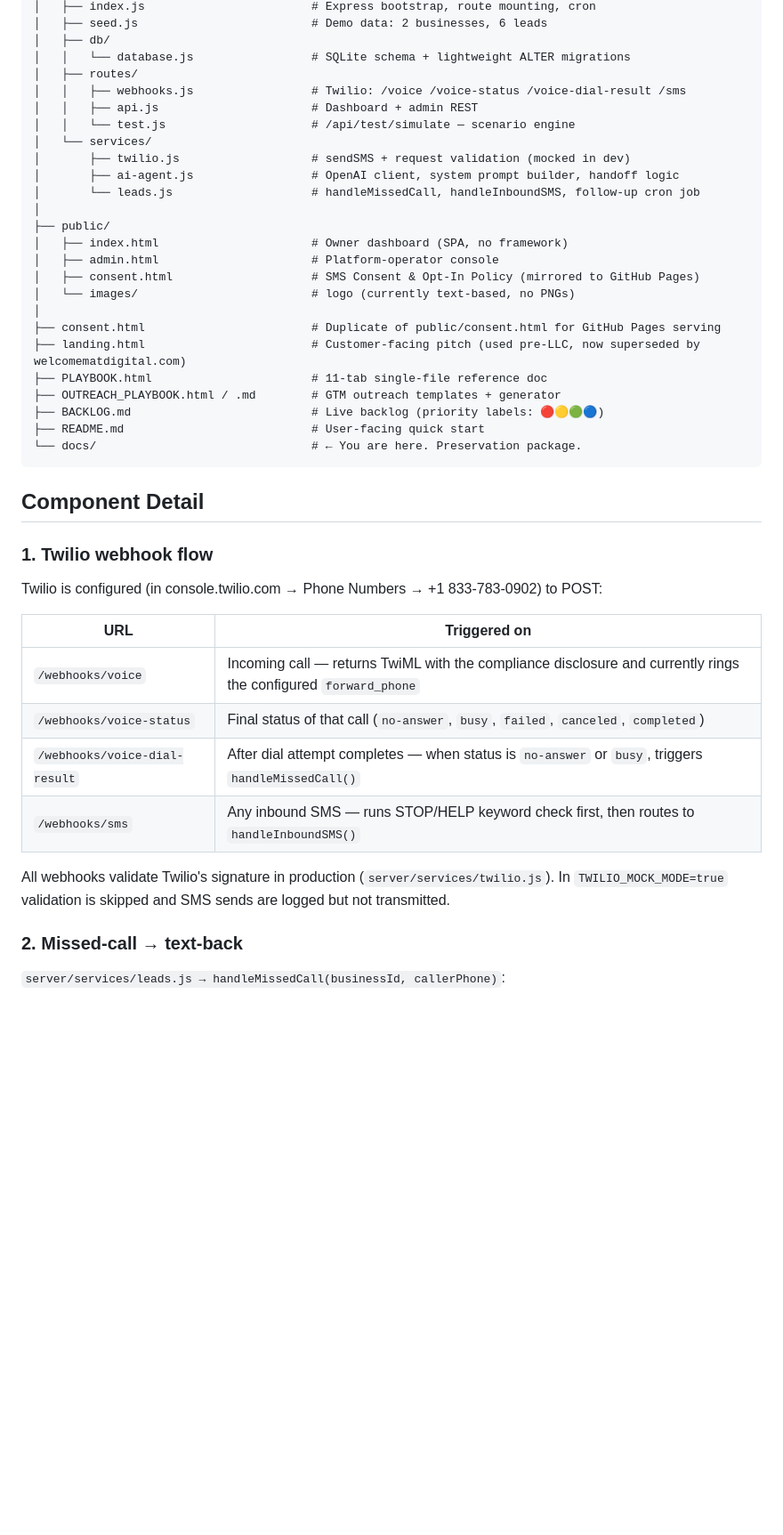
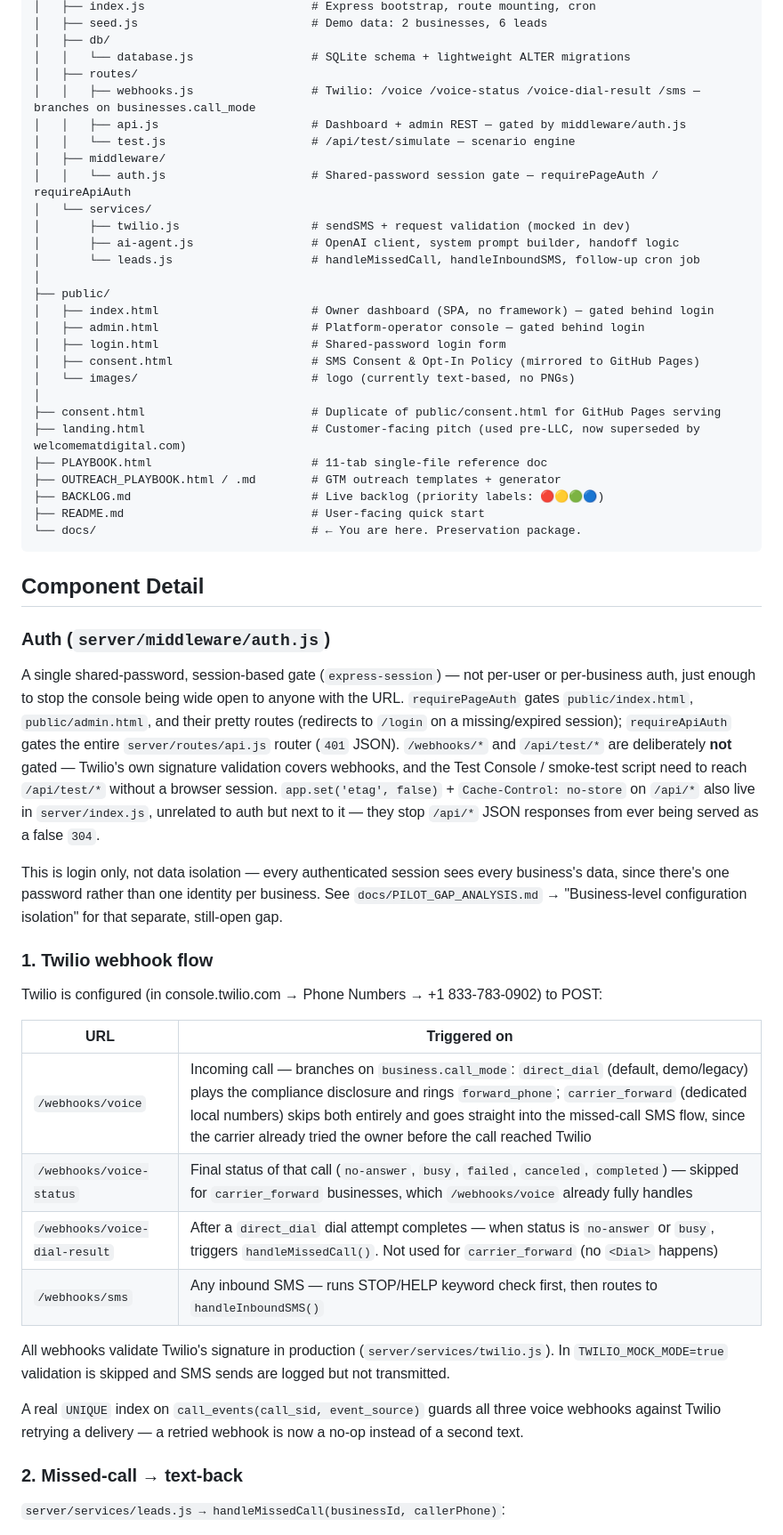
Before and after one commit to sunilmsft/swoop, a Markdown page: docs/04_ARCHITECTURE.md, the part around one of its changes. Shown at 89% size. Rendered like a GitHub page; blank space fills up the shorter version.

```diff
--- a/docs/04_ARCHITECTURE.md
+++ b/docs/04_ARCHITECTURE.md
@@ -51,17 +53,20 @@ swoop/
 │   ├── db/
 │   │   └── database.js                 # SQLite schema + lightweight ALTER migrations
 │   ├── routes/
-│   │   ├── webhooks.js                 # Twilio: /voice /voice-status /voice-dial-result /sms
-│   │   ├── api.js                      # Dashboard + admin REST
+│   │   ├── webhooks.js                 # Twilio: /voice /voice-status /voice-dial-result /sms — branches on businesses.call_mode
+│   │   ├── api.js                      # Dashboard + admin REST — gated by middleware/auth.js
 │   │   └── test.js                     # /api/test/simulate — scenario engine
+│   ├── middleware/
+│   │   └── auth.js                     # Shared-password session gate — requirePageAuth / requireApiAuth
 │   └── services/
 │       ├── twilio.js                   # sendSMS + request validation (mocked in dev)
 │       ├── ai-agent.js                 # OpenAI client, system prompt builder, handoff logic
 │       └── leads.js                    # handleMissedCall, handleInboundSMS, follow-up cron job
 │
 ├── public/
-│   ├── index.html                      # Owner dashboard (SPA, no framework)
-│   ├── admin.html                      # Platform-operator console
+│   ├── index.html                      # Owner dashboard (SPA, no framework) — gated behind login
+│   ├── admin.html                      # Platform-operator console — gated behind login
+│   ├── login.html                      # Shared-password login form
 │   ├── consent.html                    # SMS Consent & Opt-In Policy (mirrored to GitHub Pages)
 │   └── images/                         # logo (currently text-based, no PNGs)
 │
@@ -76,18 +81,26 @@ swoop/
 
 ## Component Detail
 
+### Auth (`server/middleware/auth.js`)
+
+A single shared-password, session-based gate (`express-session`) — not per-user or per-business auth, just enough to stop the console being wide open to anyone with the URL. `requirePageAuth` gates `public/index.html`, `public/admin.html`, and their pretty routes (redirects to `/login` on a missing/expired session); `requireApiAuth` gates the entire `server/routes/api.js` router (`401` JSON). `/webhooks/*` and `/api/test/*` are deliberately **not** gated — Twilio's own signature validation covers webhooks, and the Test Console / smoke-test script need to reach `/api/test/*` without a browser session. `app.set('etag', false)` + `Cache-Control: no-store` on `/api/*` also live in `server/index.js`, unrelated to auth but next to it — they stop `/api/*` JSON responses from ever being served as a false `304`.
+
+This is login only, not data isolation — every authenticated session sees every business's data, since there's one password rather than one identity per business. See `docs/PILOT_GAP_ANALYSIS.md` → "Business-level configuration isolation" for that separate, still-open gap.
+
 ### 1. Twilio webhook flow
 
 Twilio is configured (in console.twilio.com → Phone Numbers → +1 833-783-0902) to POST:
 
 | URL | Triggered on |
 |---|---|
-| `/webhooks/voice` | Incoming call — returns TwiML with the compliance disclosure and currently rings the configured `forward_phone` |
-| `/webhooks/voice-status` | Final status of that call (`no-answer`, `busy`, `failed`, `canceled`, `completed`) |
-| `/webhooks/voice-dial-result` | After dial attempt completes — when status is `no-answer` or `busy`, triggers `handleMissedCall()` |
+| `/webhooks/voice` | Incoming call — branches on `business.call_mode`: `direct_dial` (default, demo/legacy) plays the compliance disclosure and rings `forward_phone`; `carrier_forward` (dedicated local numbers) skips both entirely and goes straight into the missed-call SMS flow, since the carrier already tried the owner before the call reached Twilio |
+| `/webhooks/voice-status` | Final status of that call (`no-answer`, `busy`, `failed`, `canceled`, `completed`) — skipped for `carrier_forward` businesses, which `/webhooks/voice` already fully handles |
+| `/webhooks/voice-dial-result` | After a `direct_dial` dial attempt completes — when status is `no-answer` or `busy`, triggers `handleMissedCall()`. Not used for `carrier_forward` (no `<Dial>` happens) |
 | `/webhooks/sms` | Any inbound SMS — runs STOP/HELP keyword check first, then routes to `handleInboundSMS()` |
 
 All webhooks validate Twilio's signature in production (`server/services/twilio.js`). In `TWILIO_MOCK_MODE=true` validation is skipped and SMS sends are logged but not transmitted.
+
+A real `UNIQUE` index on `call_events(call_sid, event_source)` guards all three voice webhooks against Twilio retrying a delivery — a retried webhook is now a no-op instead of a second text.
 
 ### 2. Missed-call → text-back
 
```
Also changed, not shown: other parts of docs/04_ARCHITECTURE.md (+13 -11 lines), docs/07_KNOWN_ISSUES.md (+20 -18 lines).
